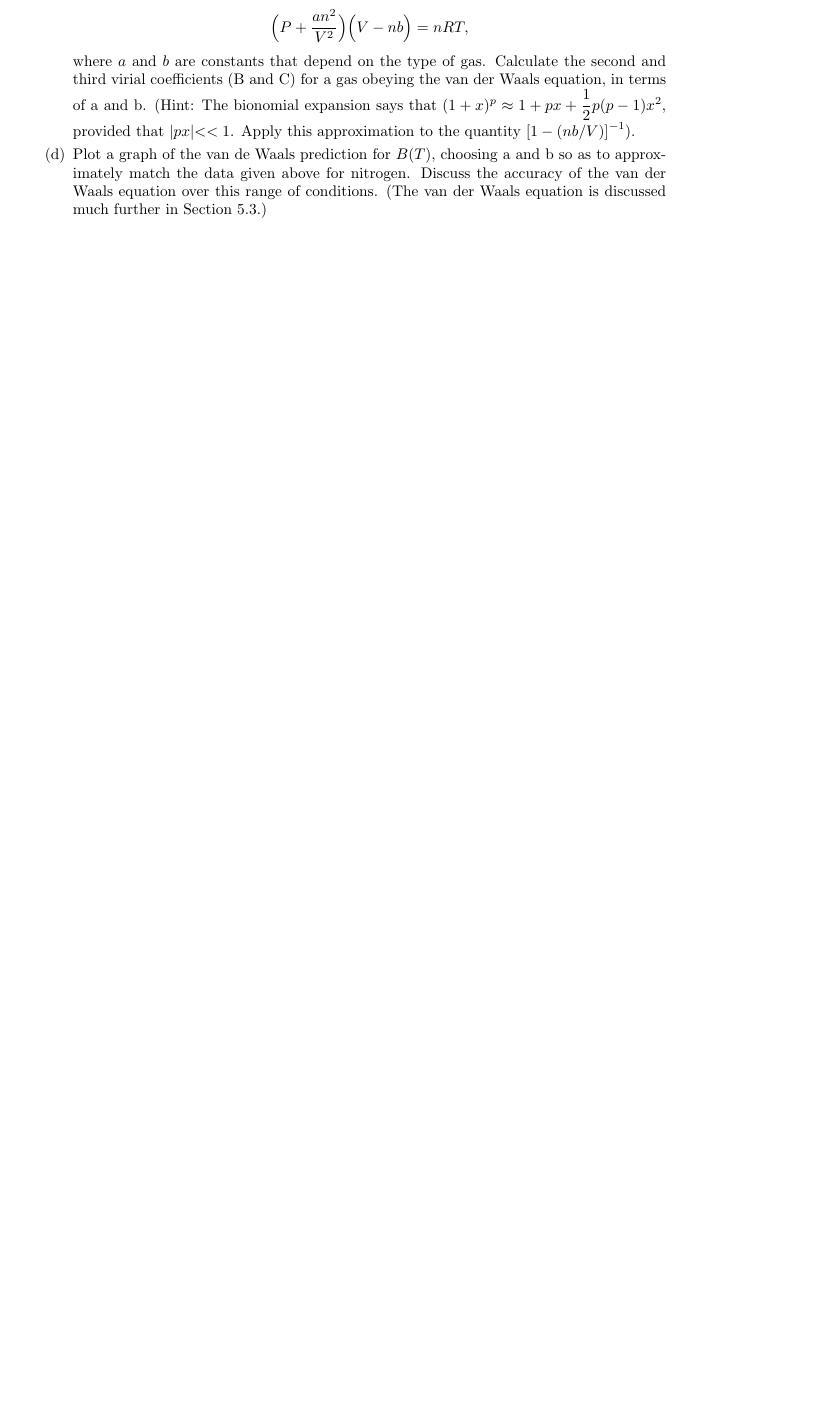
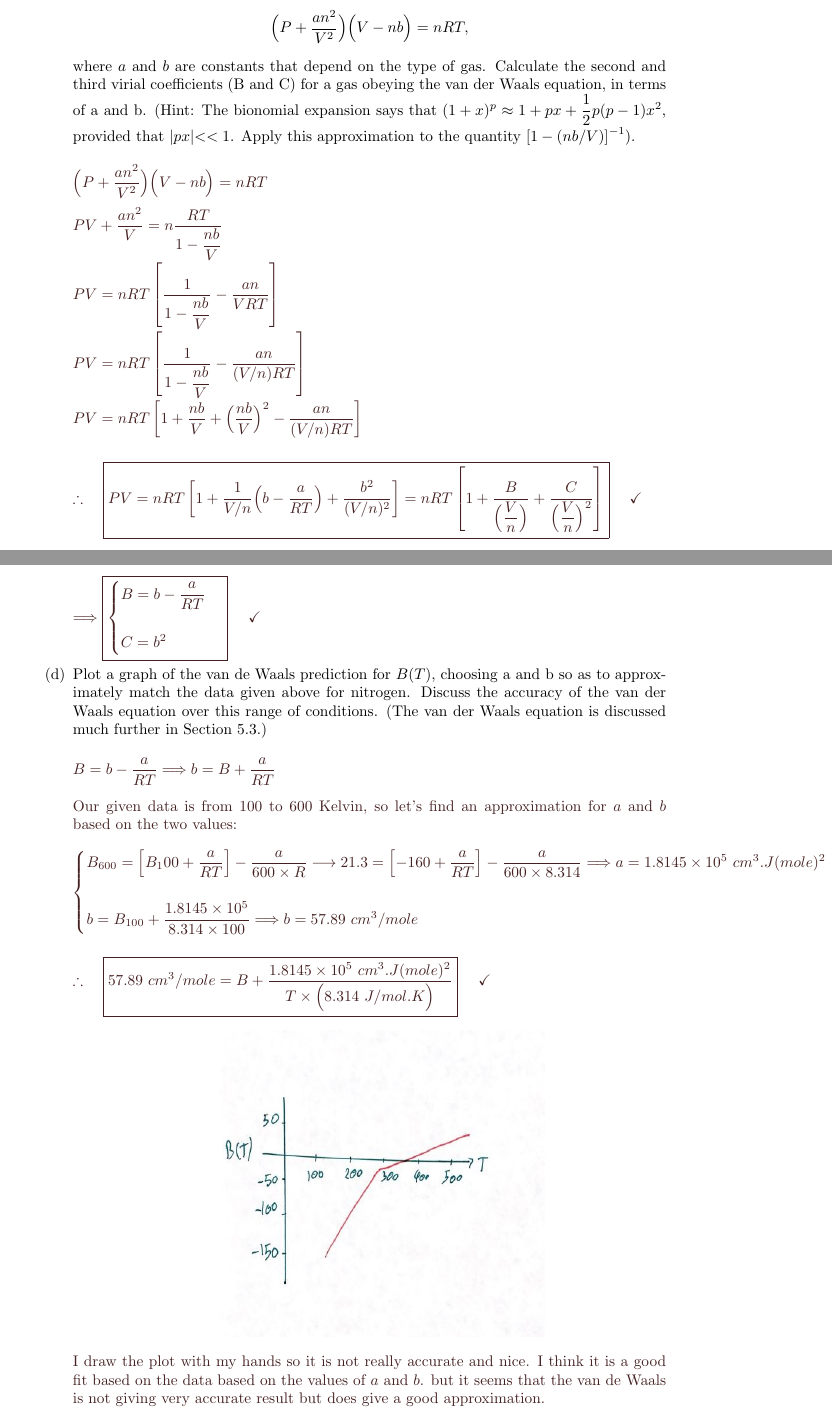
Before and after one commit to Behnam4/PHY-441, a LaTeX problem sheet (homework1.tex): part of page 4 of 5 before the commit and two parts of pages 5 and 6 of 7 after it, the two joined at a grey line, cut so that both start at the same text, the shorter picture padded with empty space. Compiled offline with pdfLaTeX.

Commit message:
Solution #2

```diff
--- a/homework1.tex
+++ b/homework1.tex
@@ -237,17 +279,87 @@
       $(1+x)^p \approx 1+px+\dfrac{1}{2} p(p-1) x^2$, provided that $|px|<<1$. Apply this approximation to the quantity
       $\left[1-(nb/V)\right]^{-1}$).
 
-        % \textcolor{hwColor}{
-        %   \\
-        % }
+        \textcolor{hwColor}{
+          \\
+          $
+            \bigg(P+\dfrac{an^2}{V^2}\bigg) \bigg(V-nb\bigg)=nRT
+            \\
+            \\
+            PV+\dfrac{an^2}{V}=n\dfrac{RT}{1-\dfrac{nb}{V}}
+            \\
+            \\
+            PV=nRT \left[\dfrac{1}{1-\dfrac{nb}{V}}-\dfrac{an}{VRT}\right]
+            \\
+            \\
+            PV=nRT \left[\dfrac{1}{1-\dfrac{nb}{V}}-\dfrac{an}{(V/n)RT}\right]
+            \\
+            \\
+            PV=nRT \left[1+\dfrac{nb}{V}+\bigg( \dfrac{nb}{V} \bigg)^2-\dfrac{an}{(V/n)RT}\right]
+            \\
+            \\
+            \\
+            \therefore ~~~ \boxed{
+              PV=nRT \left[
+                1+\dfrac{1}{V/n} \bigg( b-\dfrac{a}{RT}\bigg)+\dfrac{b^2}{(V/n)^2}
+              \right]=nRT \left[
+                1+\dfrac{B}{\bigg( \dfrac{V}{n} \bigg)}+\dfrac{C}{\bigg( \dfrac{V}{n} \bigg)^2}
+              \right]
+            } ~~~~ \checkmark
+            \\
+            \\
+            \\
+            \Longrightarrow \boxed{
+              \begin{cases}
+                B=b-\dfrac{a}{RT}
+                \\
+                \\
+                C=b^2
+              \end{cases}
+            } ~~~~ \checkmark
+          $
+        }
 
       \item Plot a graph of the van de Waals prediction for $B(T)$, choosing a and b so as to approximately match the data given above for nitrogen.
       Discuss the accuracy of the van der Waals equation over this range of conditions. (The van der Waals equation is discussed much further
       in Section 5.3.)
 
-        % \textcolor{hwColor}{
-        %   \\
-        % }
+        \textcolor{hwColor}{
+          \\
+          $
+            B=b-\dfrac{a}{RT} \Longrightarrow b=B+\dfrac{a}{RT}
+          $
+          \\
+          \\
+          Our given data is from $100$ to $600$ Kelvin, so let's find an approximation for $a$ and $b$ based on the two values:
+          \\
+          \\
+          $
+            \begin{cases}
+              B_{600}= \left[B_100+\dfrac{a}{RT}\right]-\dfrac{a}{600 \times R}
+              \longrightarrow 21.3= \left[-160+\dfrac{a}{RT}\right]-\dfrac{a}{600 \times 8.314} \Longrightarrow a=1.8145 \times 10^5 ~ cm^3.J(mole)^2
+              \\
+              \\
+              b=B_{100}+\dfrac{1.8145 \times 10^5}{8.314 \times 100} \Longrightarrow b=57.89 ~ cm^3/mole
+            \end{cases}
+            \\
+            \\
+            \\
+            \therefore ~~~ \boxed{
+              57.89 ~ cm^3/mole=B+\dfrac{1.8145 \times 10^5 ~ cm^3.J(mole)^2}{T \times \bigg( 8.314 ~ J/mol.K \bigg)}
+            } ~~~~ \checkmark
+          $
+        }
+
+        \begin{center}
+          \includegraphics[height=7cm, width=8cm]{1.JPG}
+        \end{center}
+
+        \textcolor{hwColor}{
+          I draw the plot with my hands so it is not really accurate and nice. I think it is a good fit based on the data based on
+          the values of $a$ and $b$. but it seems that the van de Waals is not giving very accurate result but does give a good approximation.
+          \\
+          \\
+        }
 
     \end{enumerate}
 
```
Also changed, not shown: 1.JPG (added), homework1.tex (54 more changed lines).
